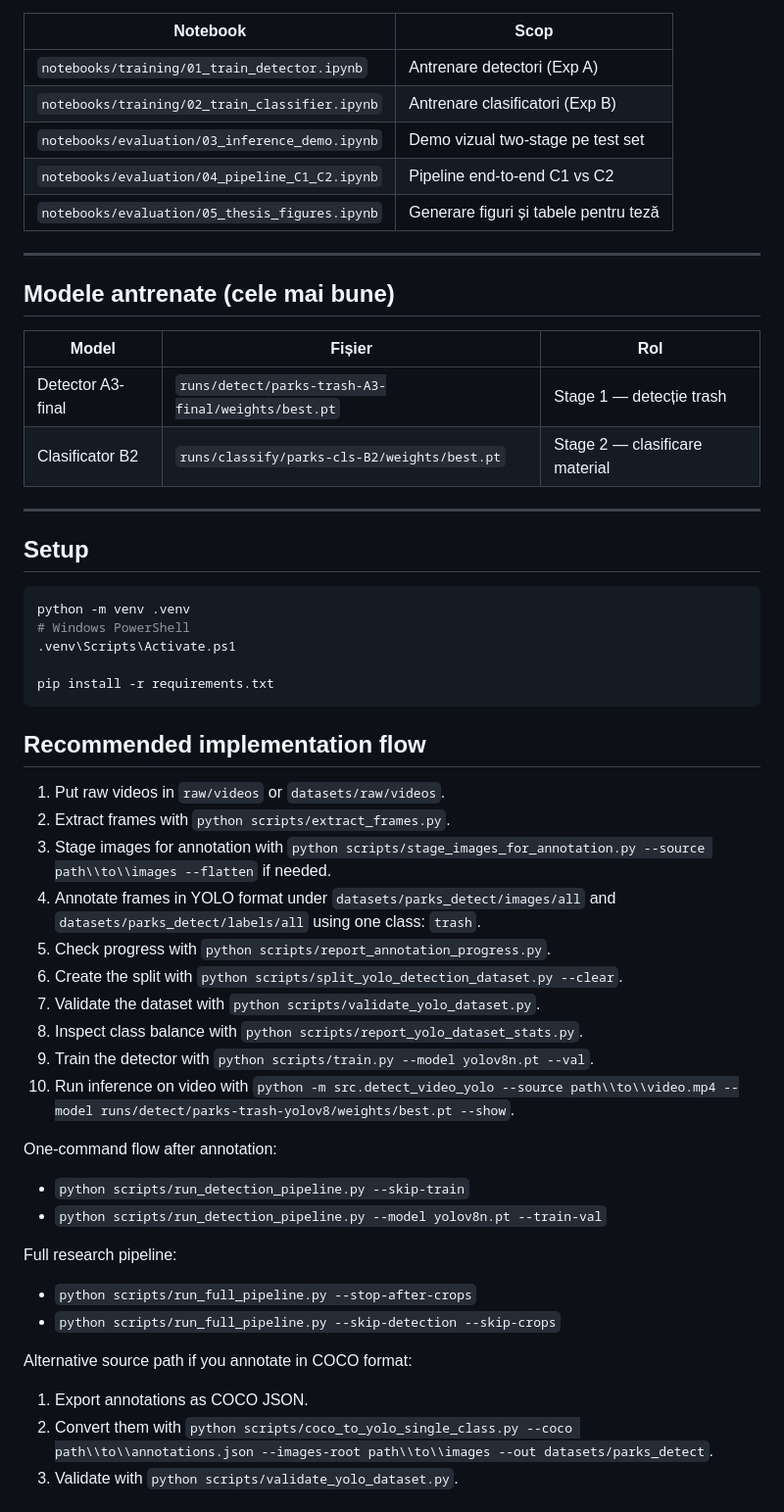
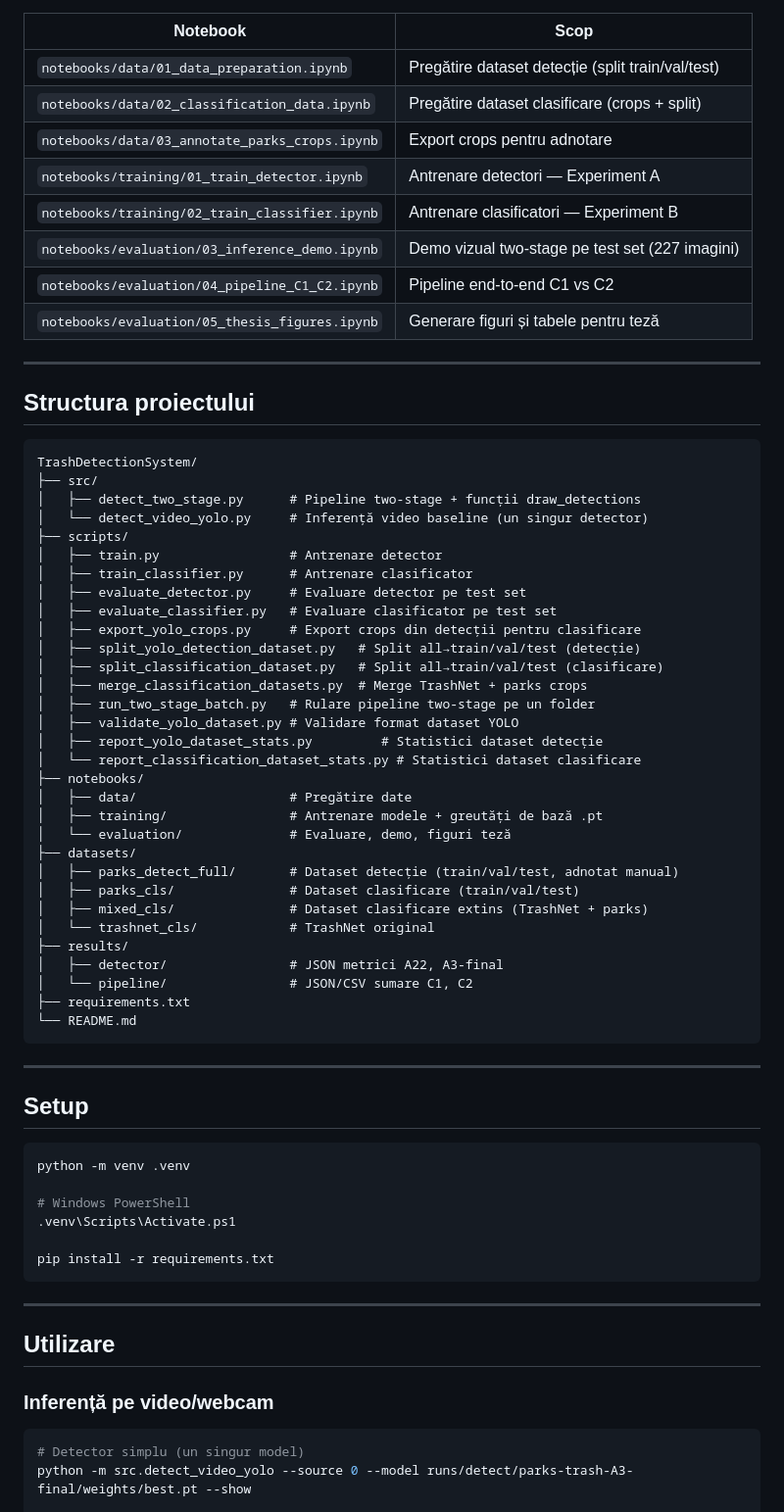
Before and after one commit to SerbiceanAlex/TrashDetectionSystem, a Markdown page: README.md, the part around one of its changes. Shown at 98% size. Drawn GitHub-style.

Commit message:
Rewrite README: clean structure, final results, correct script references

````diff
--- a/README.md
+++ b/README.md
@@ -63,54 +70,73 @@ Toată pipeline-ul este documentat în notebook-uri Jupyter:
 
 | Notebook | Scop |
 |----------|------|
-| `notebooks/training/01_train_detector.ipynb` | Antrenare detectori (Exp A) |
-| `notebooks/training/02_train_classifier.ipynb` | Antrenare clasificatori (Exp B) |
-| `notebooks/evaluation/03_inference_demo.ipynb` | Demo vizual two-stage pe test set |
+| `notebooks/data/01_data_preparation.ipynb` | Pregătire dataset detecție (split train/val/test) |
+| `notebooks/data/02_classification_data.ipynb` | Pregătire dataset clasificare (crops + split) |
+| `notebooks/data/03_annotate_parks_crops.ipynb` | Export crops pentru adnotare |
+| `notebooks/training/01_train_detector.ipynb` | Antrenare detectori — Experiment A |
+| `notebooks/training/02_train_classifier.ipynb` | Antrenare clasificatori — Experiment B |
+| `notebooks/evaluation/03_inference_demo.ipynb` | Demo vizual two-stage pe test set (227 imagini) |
 | `notebooks/evaluation/04_pipeline_C1_C2.ipynb` | Pipeline end-to-end C1 vs C2 |
 | `notebooks/evaluation/05_thesis_figures.ipynb` | Generare figuri și tabele pentru teză |
 
 ---
 
-## Modele antrenate (cele mai bune)
+## Structura proiectului
 
-| Model | Fișier | Rol |
-|-------|--------|-----|
-| Detector A3-final | `runs/detect/parks-trash-A3-final/weights/best.pt` | Stage 1 — detecție trash |
-| Clasificator B2 | `runs/classify/parks-cls-B2/weights/best.pt` | Stage 2 — clasificare material |
+```
+TrashDetectionSystem/
+├── src/
+│   ├── detect_two_stage.py      # Pipeline two-stage + funcții draw_detections
+│   └── detect_video_yolo.py     # Inferență video baseline (un singur detector)
+├── scripts/
+│   ├── train.py                 # Antrenare detector
+│   ├── train_classifier.py      # Antrenare clasificator
+│   ├── evaluate_detector.py     # Evaluare detector pe test set
+│   ├── evaluate_classifier.py   # Evaluare clasificator pe test set
+│   ├── export_yolo_crops.py     # Export crops din detecții pentru clasificare
+│   ├── split_yolo_detection_dataset.py   # Split all→train/val/test (detecție)
+│   ├── split_classification_dataset.py   # Split all→train/val/test (clasificare)
+│   ├── merge_classification_datasets.py  # Merge TrashNet + parks crops
+│   ├── run_two_stage_batch.py   # Rulare pipeline two-stage pe un folder
+│   ├── validate_yolo_dataset.py # Validare format dataset YOLO
+│   ├── report_yolo_dataset_stats.py         # Statistici dataset detecție
+│   └── report_classification_dataset_stats.py # Statistici dataset clasificare
+├── notebooks/
+│   ├── data/                    # Pregătire date
+│   ├── training/                # Antrenare modele + greutăți de bază .pt
+│   └── evaluation/              # Evaluare, demo, figuri teză
+├── datasets/
+│   ├── parks_detect_full/       # Dataset detecție (train/val/test, adnotat manual)
+│   ├── parks_cls/               # Dataset clasificare (train/val/test)
+│   ├── mixed_cls/               # Dataset clasificare extins (TrashNet + parks)
+│   └── trashnet_cls/            # TrashNet original
+├── results/
+│   ├── detector/                # JSON metrici A22, A3-final
+│   └── pipeline/                # JSON/CSV sumare C1, C2
+├── requirements.txt
+└── README.md
+```
 
 ---
 
 ## Setup
+
 ```bash
 python -m venv .venv
+
 # Windows PowerShell
 .venv\Scripts\Activate.ps1
 
 pip install -r requirements.txt
 ```
 
-## Recommended implementation flow
-1. Put raw videos in `raw/videos` or `datasets/raw/videos`.
-2. Extract frames with `python scripts/extract_frames.py`.
-3. Stage images for annotation with `python scripts/stage_images_for_annotation.py --source path\\to\\images --flatten` if needed.
-4. Annotate frames in YOLO format under `datasets/parks_detect/images/all` and `datasets/parks_detect/labels/all` using one class: `trash`.
-5. Check progress with `python scripts/report_annotation_progress.py`.
-6. Create the split with `python scripts/split_yolo_detection_dataset.py --clear`.
-7. Validate the dataset with `python scripts/validate_yolo_dataset.py`.
-8. Inspect class balance with `python scripts/report_yolo_dataset_stats.py`.
-9. Train the detector with `python scripts/train.py --model yolov8n.pt --val`.
-10. Run inference on video with `python -m src.detect_video_yolo --source path\\to\\video.mp4 --model runs/detect/parks-trash-yolov8/weights/best.pt --show`.
+---
 
-One-command flow after annotation:
-- `python scripts/run_detection_pipeline.py --skip-train`
-- `python scripts/run_detection_pipeline.py --model yolov8n.pt --train-val`
+## Utilizare
 
-Full research pipeline:
-- `python scripts/run_full_pipeline.py --stop-after-crops`
-- `python scripts/run_full_pipeline.py --skip-detection --skip-crops`
+### Inferență pe video/webcam
 
-Alternative source path if you annotate in COCO format:
-1. Export annotations as COCO JSON.
-2. Convert them with `python scripts/coco_to_yolo_single_class.py --coco path\\to\\annotations.json --images-root path\\to\\images --out datasets/parks_detect`.
-3. Validate with `python scripts/validate_yolo_dataset.py`.
+```bash
+# Detector simplu (un singur model)
+python -m src.detect_video_yolo --source 0 --model runs/detect/parks-trash-A3-final/weights/best.pt --show
 
````
Also changed, not shown: other parts of README.md (+84 -213 lines).
